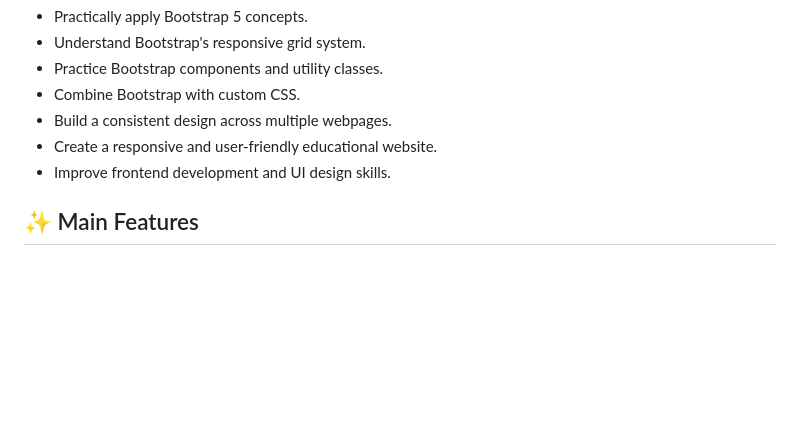
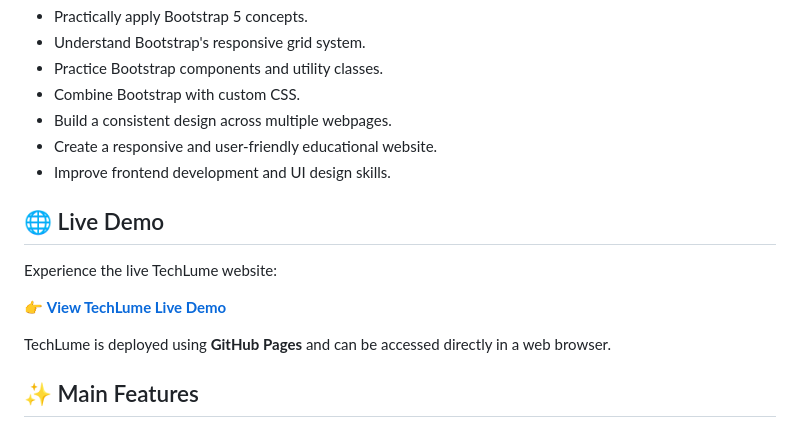
Before and after one commit to bhushank45/TechLume, a Markdown page: README.md, the part around the change. GitHub-like rendering; blank space fills up the shorter version.

Commit message:
added live demo link in readme.md

```diff
--- a/README.md
+++ b/README.md
@@ -29,6 +29,14 @@ The main objectives of TechLume were to:
 -   Build a consistent design across multiple webpages.
 -   Create a responsive and user-friendly educational website.
 -   Improve frontend development and UI design skills.
+
+## 🌐 Live Demo
+
+Experience the live TechLume website:
+
+👉 **[View TechLume Live Demo](https://bhushank45.github.io/TechLume/)**
+
+TechLume is deployed using **GitHub Pages** and can be accessed directly in a web browser.
 
 ## ✨ Main Features
 
```
